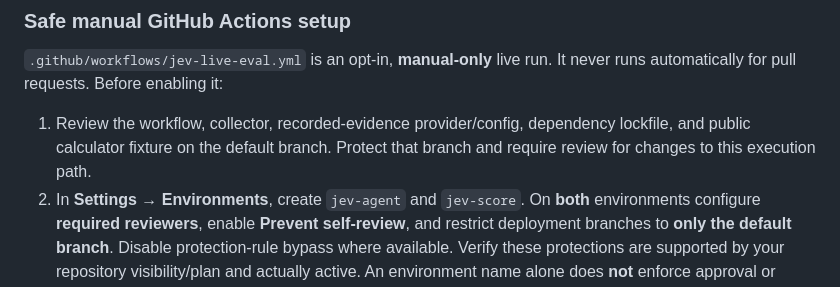
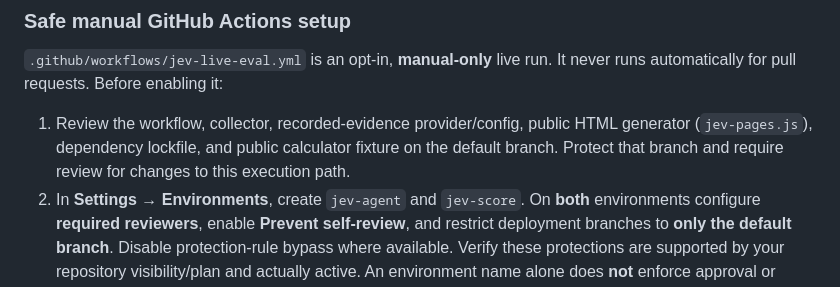
Before and after one commit to mrlarson2007/copilot-tdd-harness, a Markdown page: evals/promptfoo/README.md, the part around the change. Drawn GitHub-style.

Commit message:
Include public report generator in pre-enablement review
Co-authored-by: mrlarson2007 <26290727+mrlarson2007@users.noreply.github.com>

```diff
--- a/evals/promptfoo/README.md
+++ b/evals/promptfoo/README.md
@@ -242,9 +242,10 @@ used instead; the SDK request shapes are checked by the transport test.
 `.github/workflows/jev-live-eval.yml` is an opt-in, **manual-only** live run.
 It never runs automatically for pull requests. Before enabling it:
 
-1. Review the workflow, collector, recorded-evidence provider/config, dependency
-   lockfile, and public calculator fixture on the default branch. Protect that
-   branch and require review for changes to this execution path.
+1. Review the workflow, collector, recorded-evidence provider/config, public HTML
+   generator (`jev-pages.js`), dependency lockfile, and public calculator fixture
+   on the default branch. Protect that branch and require review for changes to
+   this execution path.
 2. In **Settings → Environments**, create `jev-agent` and `jev-score`. On **both**
    environments configure **required reviewers**, enable **Prevent self-review**,
    and restrict deployment branches to **only the default branch**. Disable
```
